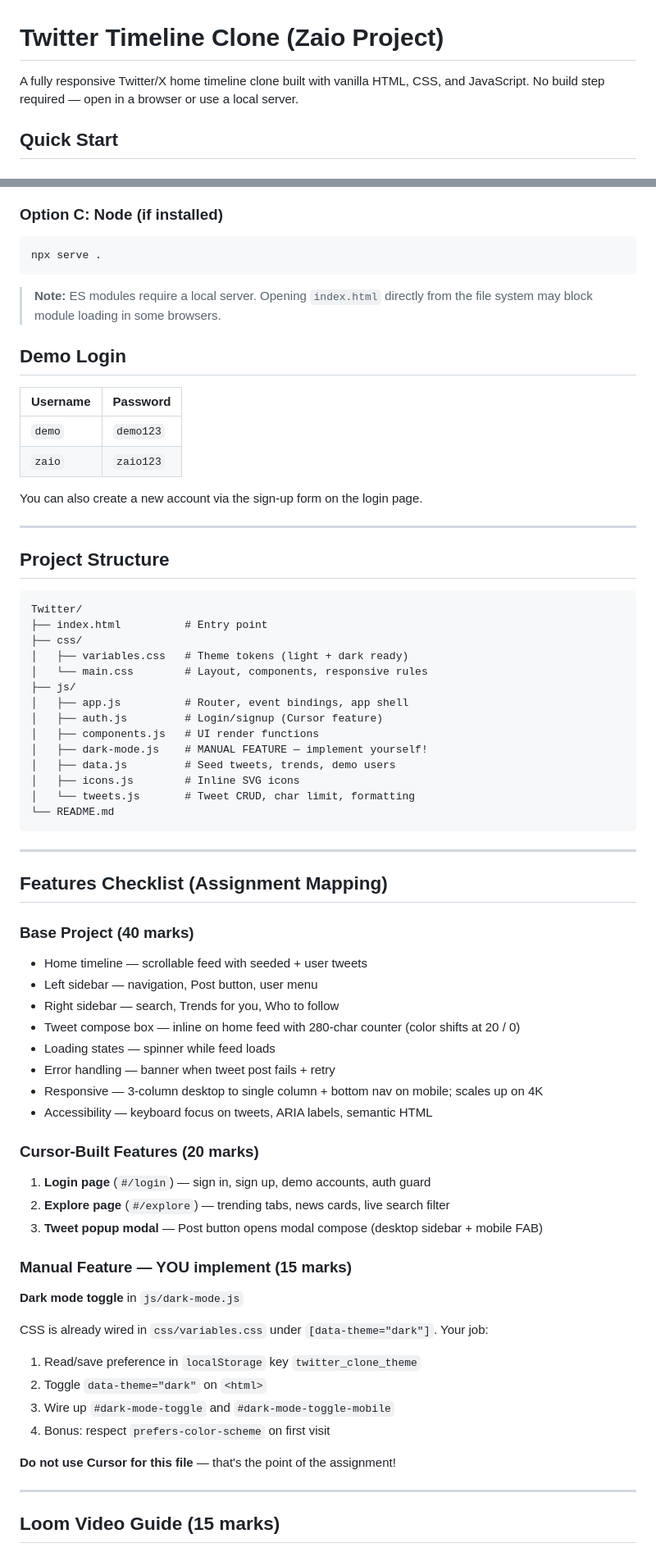
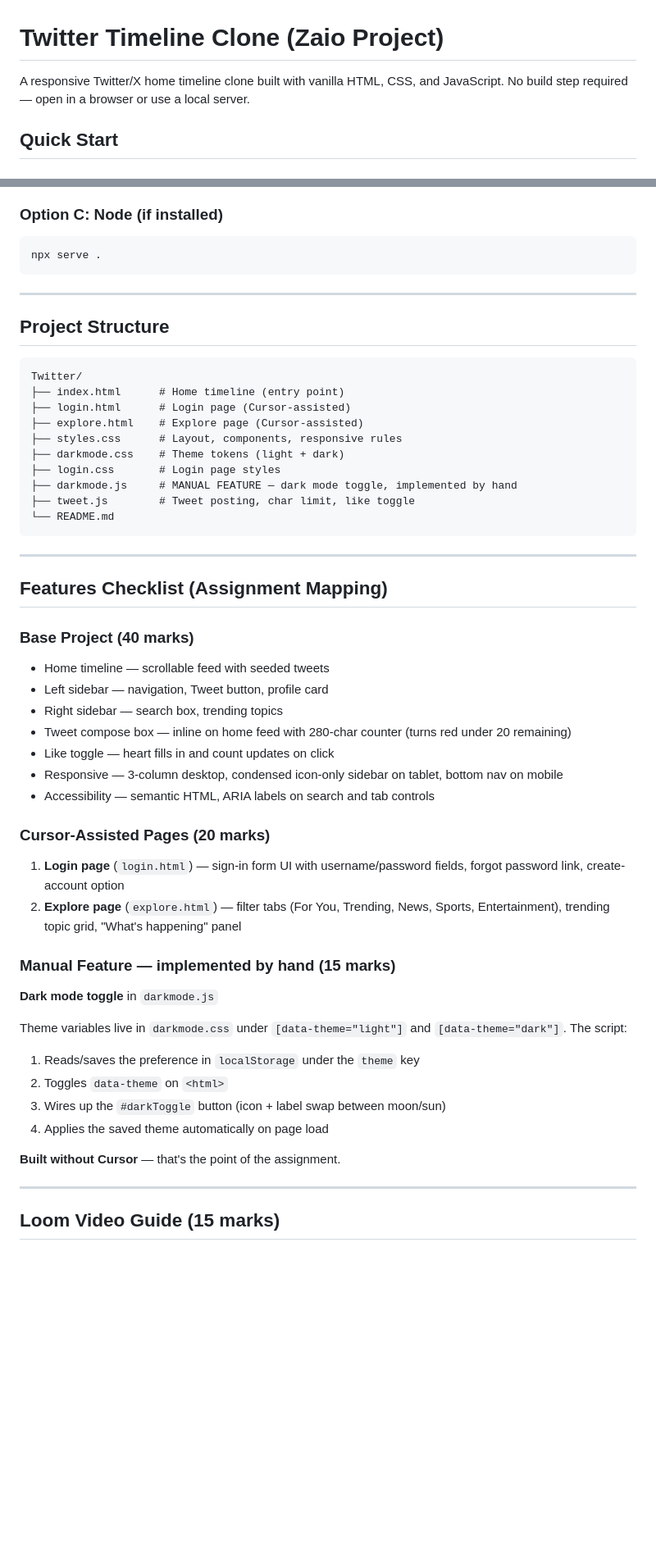
Before and after one commit to kamololadm-png/twitterz, a Markdown page: README.md, 2 parts joined by grey strips. Shown at 82% size. Drawn GitHub-style; blank space fills up the shorter version.

````diff
--- a/README.md
+++ b/README.md
@@ -1,6 +1,6 @@
 # Twitter Timeline Clone (Zaio Project)
 
-A fully responsive Twitter/X home timeline clone built with vanilla HTML, CSS, and JavaScript. No build step required — open in a browser or use a local server.
+A responsive Twitter/X home timeline clone built with vanilla HTML, CSS, and JavaScript. No build step required — open in a browser or use a local server.
 
 ## Quick Start
 
@@ -19,35 +19,20 @@ Then open http://localhost:8080
 npx serve .
 ```
 
-> **Note:** ES modules require a local server. Opening `index.html` directly from the file system may block module loading in some browsers.
-
-## Demo Login
-
-| Username | Password |
-|----------|----------|
-| `demo`   | `demo123`  |
-| `zaio`   | `zaio123`  |
-
-You can also create a new account via the sign-up form on the login page.
-
 ---
 
 ## Project Structure
 
 ```
 Twitter/
-├── index.html          # Entry point
-├── css/
-│   ├── variables.css   # Theme tokens (light + dark ready)
-│   └── main.css        # Layout, components, responsive rules
-├── js/
-│   ├── app.js          # Router, event bindings, app shell
-│   ├── auth.js         # Login/signup (Cursor feature)
-│   ├── components.js   # UI render functions
-│   ├── dark-mode.js    # MANUAL FEATURE — implement yourself!
-│   ├── data.js         # Seed tweets, trends, demo users
-│   ├── icons.js        # Inline SVG icons
-│   └── tweets.js       # Tweet CRUD, char limit, formatting
+├── index.html      # Home timeline (entry point)
+├── login.html      # Login page (Cursor-assisted)
+├── explore.html    # Explore page (Cursor-assisted)
+├── styles.css      # Layout, components, responsive rules
+├── darkmode.css    # Theme tokens (light + dark)
+├── login.css       # Login page styles
+├── darkmode.js     # MANUAL FEATURE — dark mode toggle, implemented by hand
+├── tweet.js        # Tweet posting, char limit, like toggle
 └── README.md
 ```
 
@@ -56,30 +41,28 @@ Twitter/
 ## Features Checklist (Assignment Mapping)
 
 ### Base Project (40 marks)
-- Home timeline — scrollable feed with seeded + user tweets
-- Left sidebar — navigation, Post button, user menu
-- Right sidebar — search, Trends for you, Who to follow
-- Tweet compose box — inline on home feed with 280-char counter (color shifts at 20 / 0)
-- Loading states — spinner while feed loads
-- Error handling — banner when tweet post fails + retry
-- Responsive — 3-column desktop to single column + bottom nav on mobile; scales up on 4K
-- Accessibility — keyboard focus on tweets, ARIA labels, semantic HTML
+- Home timeline — scrollable feed with seeded tweets
+- Left sidebar — navigation, Tweet button, profile card
+- Right sidebar — search box, trending topics
+- Tweet compose box — inline on home feed with 280-char counter (turns red under 20 remaining)
+- Like toggle — heart fills in and count updates on click
+- Responsive — 3-column desktop, condensed icon-only sidebar on tablet, bottom nav on mobile
+- Accessibility — semantic HTML, ARIA labels on search and tab controls
 
-### Cursor-Built Features (20 marks)
-1. **Login page** (`#/login`) — sign in, sign up, demo accounts, auth guard
-2. **Explore page** (`#/explore`) — trending tabs, news cards, live search filter
-3. **Tweet popup modal** — Post button opens modal compose (desktop sidebar + mobile FAB)
+### Cursor-Assisted Pages (20 marks)
+1. **Login page** (`login.html`) — sign-in form UI with username/password fields, forgot password link, create-account option
+2. **Explore page** (`explore.html`) — filter tabs (For You, Trending, News, Sports, Entertainment), trending topic grid, "What's happening" panel
 
-### Manual Feature — YOU implement (15 marks)
-**Dark mode toggle** in `js/dark-mode.js`
+### Manual Feature — implemented by hand (15 marks)
+**Dark mode toggle** in `darkmode.js`
 
-CSS is already wired in `css/variables.css` under `[data-theme="dark"]`. Your job:
-1. Read/save preference in `localStorage` key `twitter_clone_theme`
-2. Toggle `data-theme="dark"` on `<html>`
-3. Wire up `#dark-mode-toggle` and `#dark-mode-toggle-mobile`
-4. Bonus: respect `prefers-color-scheme` on first visit
+Theme variables live in `darkmode.css` under `[data-theme="light"]` and `[data-theme="dark"]`. The script:
+1. Reads/saves the preference in `localStorage` under the `theme` key
+2. Toggles `data-theme` on `<html>`
+3. Wires up the `#darkToggle` button (icon + label swap between moon/sun)
+4. Applies the saved theme automatically on page load
 
-**Do not use Cursor for this file** — that's the point of the assignment!
+**Built without Cursor** — that's the point of the assignment.
 
 ---
 
````
Also changed, not shown: other parts of README.md (+6 -6 lines).
